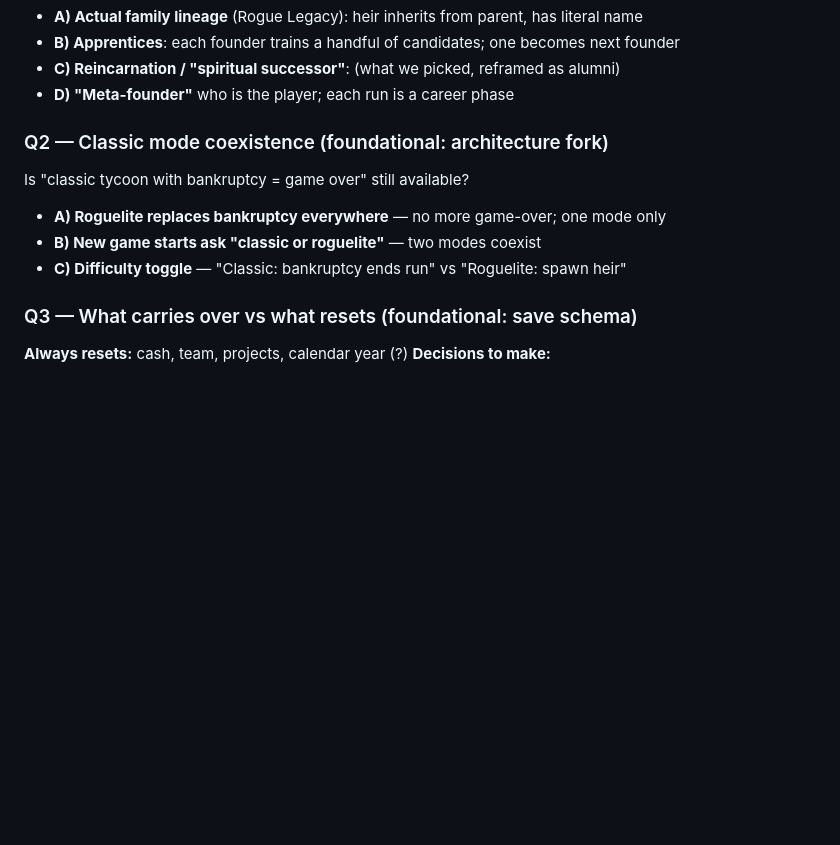
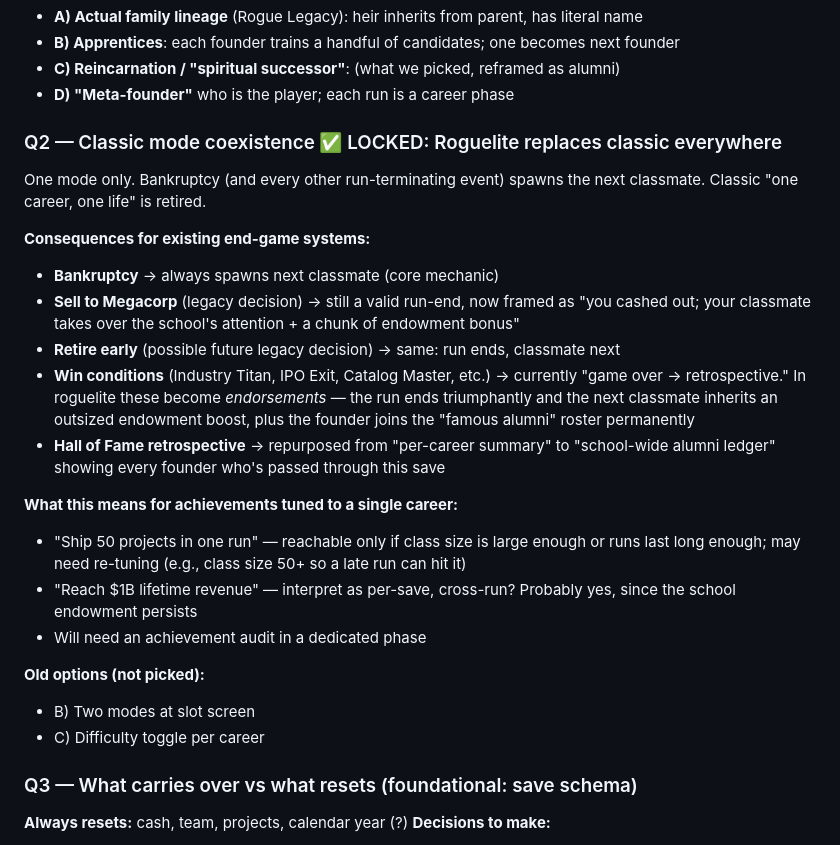
Before and after one commit to CheesusCrustBoyMillionare/Software-Dev-Clicker, a Markdown page: DESIGN_ROGUELITE.md, the part around the change. Rendered like a GitHub page; blank space fills up the shorter version.

Commit message:
Q2 locked: roguelite replaces classic everywhere
Single mode. Bankruptcy always spawns next classmate; no more
game-over-and-it's-really-over. Other run-enders (megacorp exit,
win conditions) also spawn the next classmate but give outsized
endowment bonuses since they're triumphant exits rather than failures.

Knock-on effects documented:
  - Hall of Fame repurposed from per-career retrospective to
    school-wide alumni ledger
  - Achievements that assume a single-career arc (e.g. "ship 50")
    may need re-tuning or reinterpretation (per-save cross-run)
  - Win conditions become endorsements / founder-joins-famous-alumni
    events rather than hard game-over screens

```diff
--- a/DESIGN_ROGUELITE.md
+++ b/DESIGN_ROGUELITE.md
@@ -91,11 +91,25 @@ Original options (for reference — not picked):
 - **C) Reincarnation / "spiritual successor"**: (what we picked, reframed as alumni)
 - **D) "Meta-founder"** who is the player; each run is a career phase
 
-### Q2 — Classic mode coexistence (foundational: architecture fork)
-Is "classic tycoon with bankruptcy = game over" still available?
-- **A) Roguelite replaces bankruptcy everywhere** — no more game-over; one mode only
-- **B) New game starts ask "classic or roguelite"** — two modes coexist
-- **C) Difficulty toggle** — "Classic: bankruptcy ends run" vs "Roguelite: spawn heir"
+### Q2 — Classic mode coexistence ✅ LOCKED: Roguelite replaces classic everywhere
+
+One mode only. Bankruptcy (and every other run-terminating event) spawns the next classmate. Classic "one career, one life" is retired.
+
+**Consequences for existing end-game systems:**
+- **Bankruptcy** → always spawns next classmate (core mechanic)
+- **Sell to Megacorp** (legacy decision) → still a valid run-end, now framed as "you cashed out; your classmate takes over the school's attention + a chunk of endowment bonus"
+- **Retire early** (possible future legacy decision) → same: run ends, classmate next
+- **Win conditions** (Industry Titan, IPO Exit, Catalog Master, etc.) → currently "game over → retrospective." In roguelite these become *endorsements* — the run ends triumphantly and the next classmate inherits an outsized endowment boost, plus the founder joins the "famous alumni" roster permanently
+- **Hall of Fame retrospective** → repurposed from "per-career summary" to "school-wide alumni ledger" showing every founder who's passed through this save
+
+**What this means for achievements tuned to a single career:**
+- "Ship 50 projects in one run" — reachable only if class size is large enough or runs last long enough; may need re-tuning (e.g., class size 50+ so a late run can hit it)
+- "Reach $1B lifetime revenue" — interpret as per-save, cross-run? Probably yes, since the school endowment persists
+- Will need an achievement audit in a dedicated phase
+
+**Old options (not picked):**
+- B) Two modes at slot screen
+- C) Difficulty toggle per career
 
 ### Q3 — What carries over vs what resets (foundational: save schema)
 **Always resets:** cash, team, projects, calendar year (?)
```
